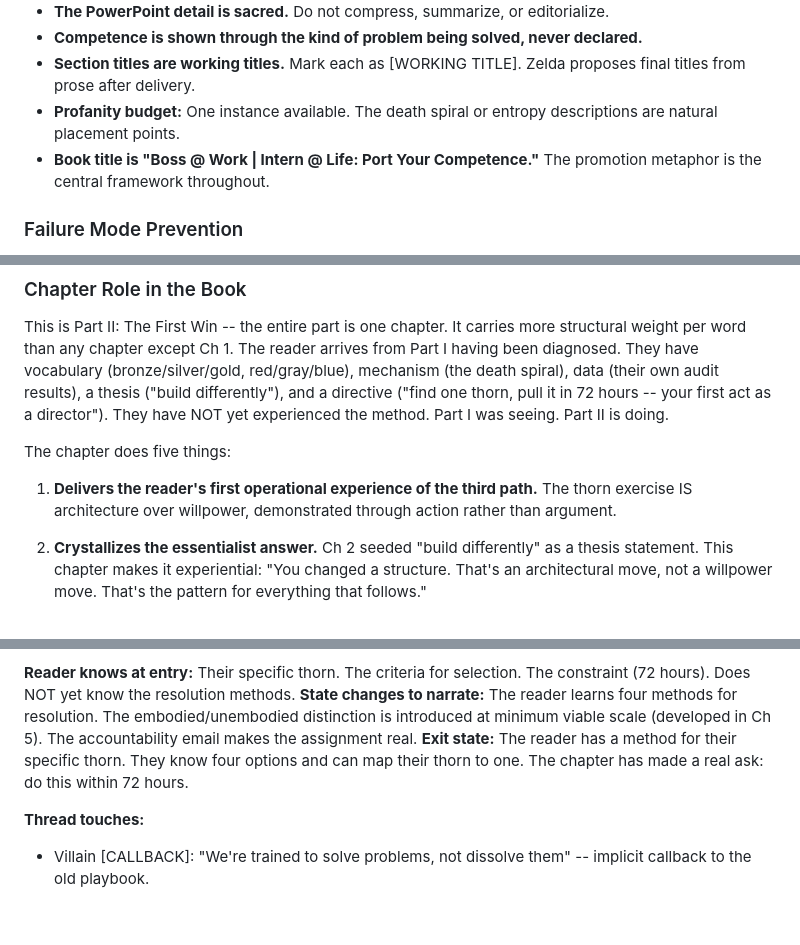
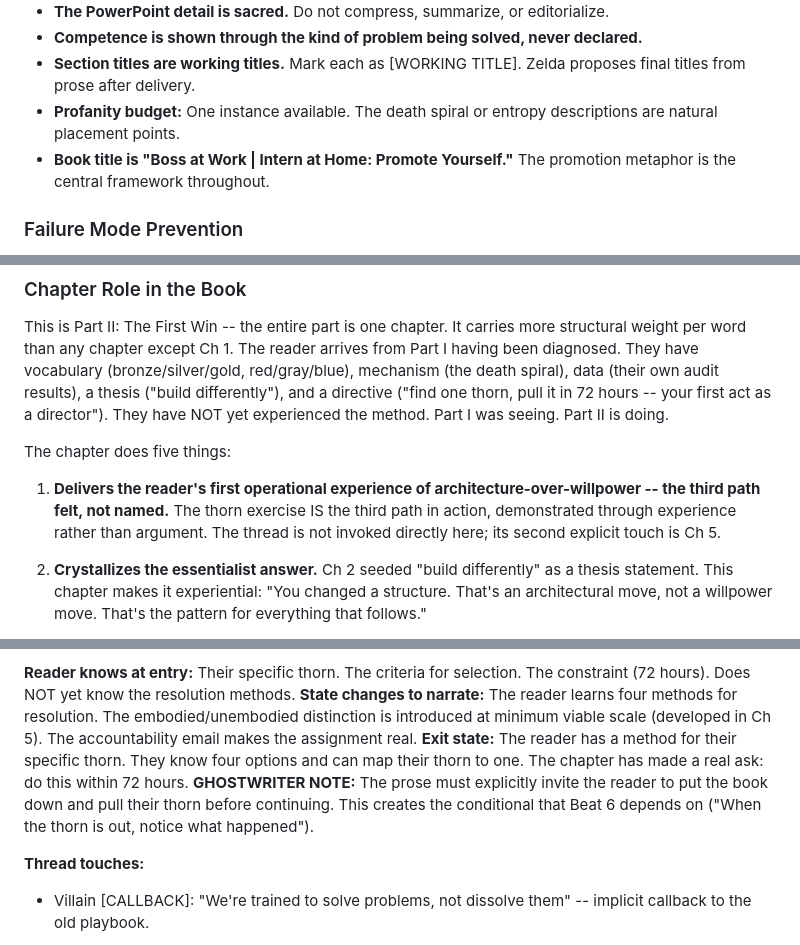
Before and after one commit to sociotechnica-org/lifebuild-site, a Markdown page: zelda/BLUEPRINTS.md, 3 parts joined by grey strips. GitHub-like rendering; blank space fills up the shorter version.

Commit message:
Fix Grepzilla2 Ch 3 review: third path wording, thread table, action invite
- Reword Ch 3 Chapter Role item 1: "architecture-over-willpower --
  the third path felt, not named" to resolve contradiction with
  thread map (Ch 3 absent for Thread E)
- Add Ch 2 seed provenance to essentialist answer thread table entry
  so ghostwriter writes Beat 6 as confirmation, not reveal
- Add ghostwriter note to Beat 4 exit state requiring explicit
  "put the book down" action invitation in prose

Co-Authored-By: Claude Opus 4.6 <noreply@anthropic.com>

```diff
--- a/zelda/BLUEPRINTS.md
+++ b/zelda/BLUEPRINTS.md
@@ -369,7 +369,7 @@ Forward look: seeing the trap means seeing it two ways -- where your time goes a
 - **Competence is shown through the kind of problem being solved, never declared.**
 - **Section titles are working titles.** Mark each as [WORKING TITLE]. Zelda proposes final titles from prose after delivery.
 - **Profanity budget:** One instance available. The death spiral or entropy descriptions are natural placement points.
-- **Book title is "Boss @ Work | Intern @ Life: Port Your Competence."** The promotion metaphor is the central framework throughout.
+- **Book title is "Boss at Work | Intern at Home: Promote Yourself."** The promotion metaphor is the central framework throughout.
 
 ### Failure Mode Prevention
 
@@ -746,7 +746,7 @@ This is Part II: The First Win -- the entire part is one chapter. It carries mor
 
 The chapter does five things:
 
-1. **Delivers the reader's first operational experience of the third path.** The thorn exercise IS architecture over willpower, demonstrated through action rather than argument.
+1. **Delivers the reader's first operational experience of architecture-over-willpower -- the third path felt, not named.** The thorn exercise IS the third path in action, demonstrated through experience rather than argument. The thread is not invoked directly here; its second explicit touch is Ch 5.
 
 2. **Crystallizes the essentialist answer.** Ch 2 seeded "build differently" as a thesis statement. This chapter makes it experiential: "You changed a structure. That's an architectural move, not a willpower move. That's the pattern for everything that follows."
 
@@ -909,7 +909,7 @@ Brief examples: the meeting that shouldn't include you (eliminate), the insuranc
 
 **Reader knows at entry:** Their specific thorn. The criteria for selection. The constraint (72 hours). Does NOT yet know the resolution methods.
 **State changes to narrate:** The reader learns four methods for resolution. The embodied/unembodied distinction is introduced at minimum viable scale (developed in Ch 5). The accountability email makes the assignment real.
-**Exit state:** The reader has a method for their specific thorn. They know four options and can map their thorn to one. The chapter has made a real ask: do this within 72 hours.
+**Exit state:** The reader has a method for their specific thorn. They know four options and can map their thorn to one. The chapter has made a real ask: do this within 72 hours. **GHOSTWRITER NOTE:** The prose must explicitly invite the reader to put the book down and pull their thorn before continuing. This creates the conditional that Beat 6 depends on ("When the thorn is out, notice what happened").
 
 **Thread touches:**
 
```
Also changed, not shown: other parts of zelda/BLUEPRINTS.md (+1 -1 lines).
